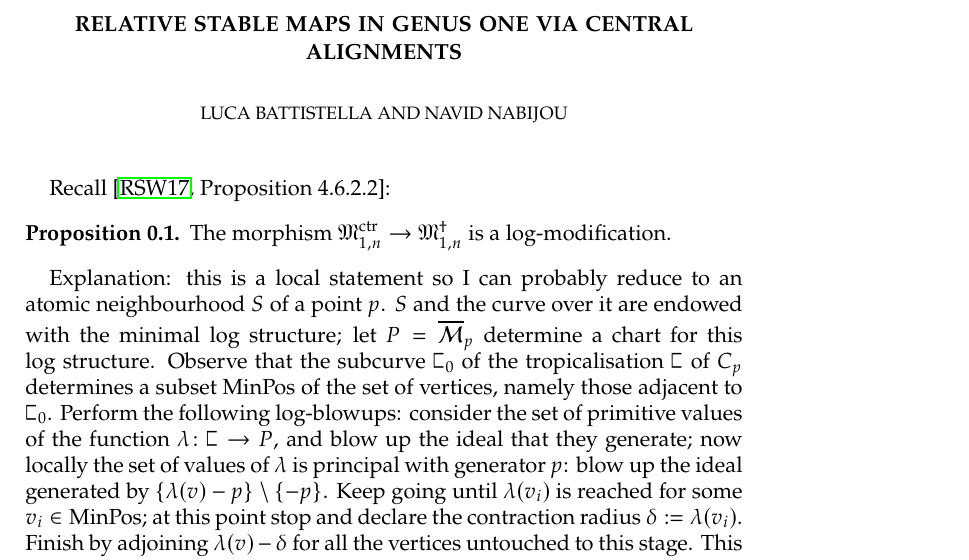
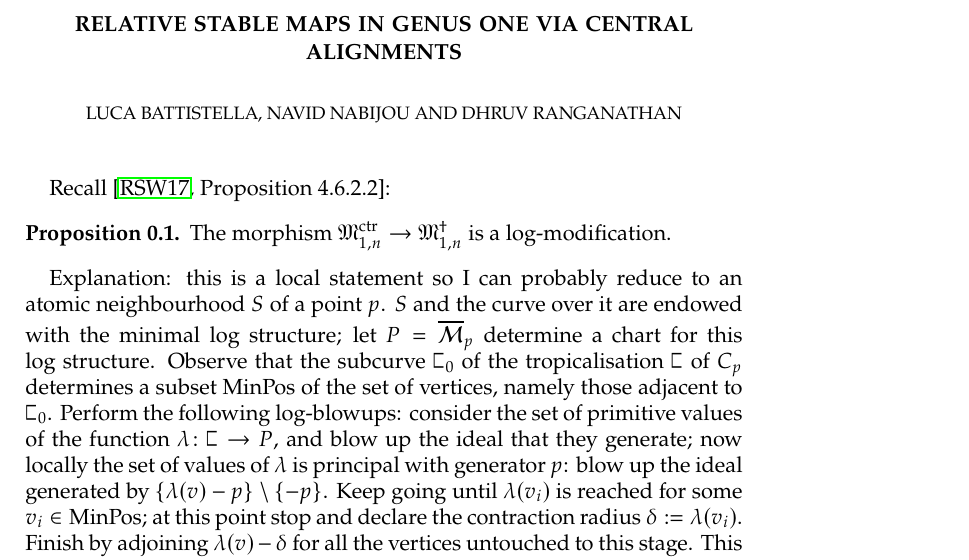
Before and after one commit to navidnabijou/Genus-One-Relative-Radially-Aligned-Maps, a LaTeX paper (genus-one-relative-maps.tex): part of page 1 of 9, cut so that both start at the same text. Compiled offline with pdfLaTeX.

Commit message:
Minor changes - not sure what

```diff
--- a/genus-one-relative-maps.tex
+++ b/genus-one-relative-maps.tex
@@ -163,7 +163,7 @@
 \usepackage{newpxtext,newpxmath}
 
 \title[Genus One Radial Maps]{Relative Stable Maps in Genus One via Central Alignments}
-\author{Luca Battistella and Navid Nabijou}
+\author{Luca Battistella, Navid Nabijou and Dhruv Ranganathan}
 \begin{document}
 
 %\begin{abstract} \end{abstract}
```
Also changed, not shown: genus-one-relative-maps.pdf.
